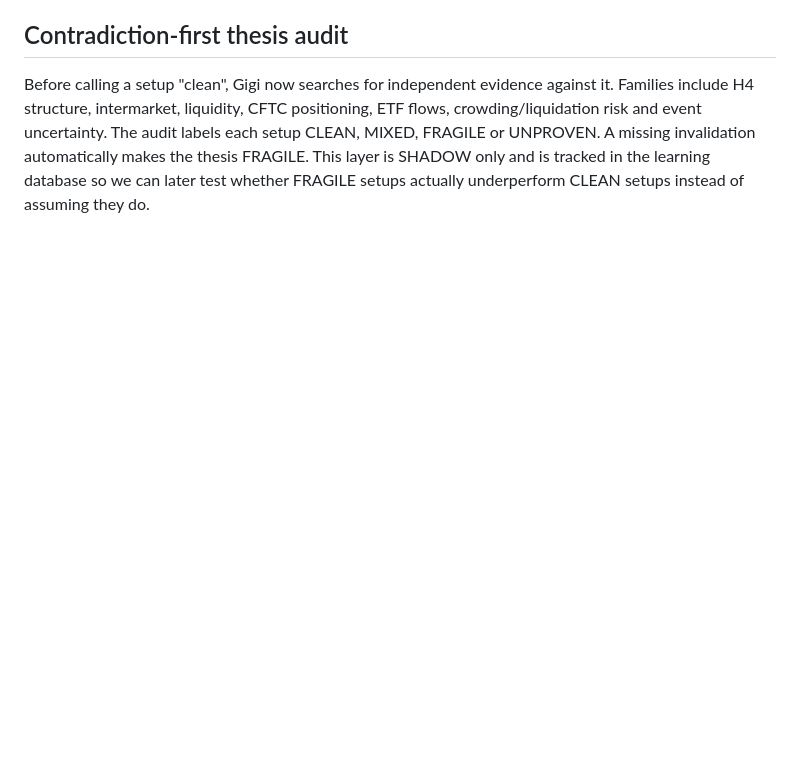
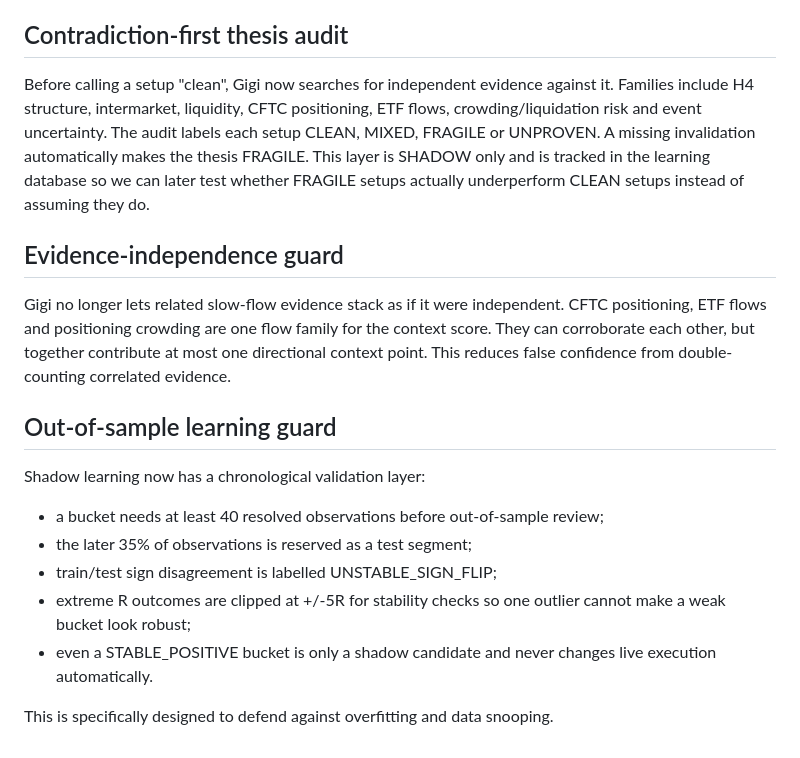
Before and after one commit to laith-rox/laith-bot, a Markdown page: real_execution/GIGI_GOLD_RESEARCH_2026.md, the part around the change. GitHub-like rendering; blank space fills up the shorter version.

Commit message:
Document evidence independence and out-of-sample guard

```diff
--- a/real_execution/GIGI_GOLD_RESEARCH_2026.md
+++ b/real_execution/GIGI_GOLD_RESEARCH_2026.md
@@ -174,3 +174,25 @@ A missing invalidation automatically makes the thesis FRAGILE.
 This layer is SHADOW only and is tracked in the learning database so we can
 later test whether FRAGILE setups actually underperform CLEAN setups instead of
 assuming they do.
+
+
+## Evidence-independence guard
+
+Gigi no longer lets related slow-flow evidence stack as if it were independent.
+CFTC positioning, ETF flows and positioning crowding are one flow family for
+the context score. They can corroborate each other, but together contribute at
+most one directional context point. This reduces false confidence from
+double-counting correlated evidence.
+
+## Out-of-sample learning guard
+
+Shadow learning now has a chronological validation layer:
+- a bucket needs at least 40 resolved observations before out-of-sample review;
+- the later 35% of observations is reserved as a test segment;
+- train/test sign disagreement is labelled UNSTABLE_SIGN_FLIP;
+- extreme R outcomes are clipped at +/-5R for stability checks so one outlier
+  cannot make a weak bucket look robust;
+- even a STABLE_POSITIVE bucket is only a shadow candidate and never changes
+  live execution automatically.
+
+This is specifically designed to defend against overfitting and data snooping.
```
